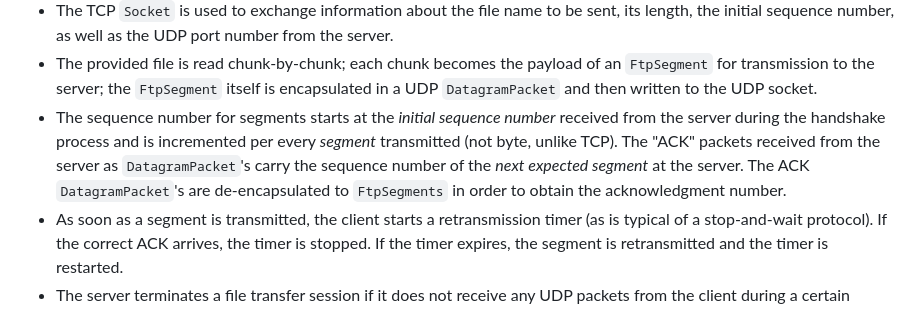
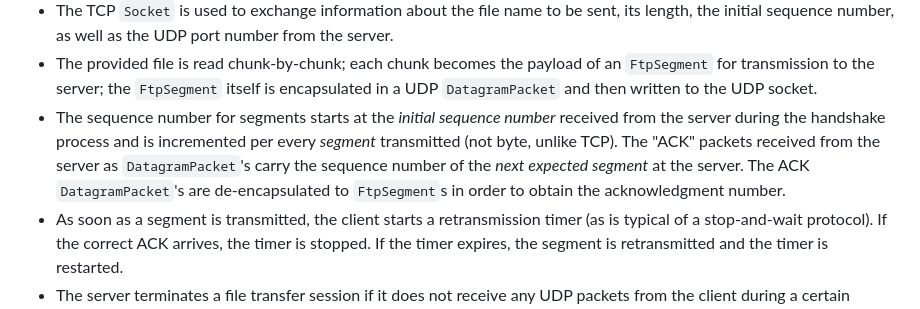
Before and after one commit to prempreetbrar/UDPFileTransferrer, a Markdown page: README.md, the part around the change. Drawn GitHub-style.

Commit message:
fix typo

```diff
--- a/README.md
+++ b/README.md
@@ -18,7 +18,7 @@ program implements its own reliability mechanism based on the stop-and-wait prot
   encapsulated in a UDP `DatagramPacket` and then written to the UDP socket.
 - The sequence number for segments starts at the _initial sequence number_ received from the server during the handshake process and is incremented per every
   _segment_ transmitted (not byte, unlike TCP). The "ACK" packets received from the server as `DatagramPacket`'s carry the sequence number of the _next expected
-  segment_ at the server. The ACK `DatagramPacket`'s are de-encapsulated to `FtpSegments` in order to obtain the acknowledgment number.
+  segment_ at the server. The ACK `DatagramPacket`'s are de-encapsulated to `FtpSegment`s in order to obtain the acknowledgment number.
 - As soon as a segment is transmitted, the client starts a retransmission timer (as is typical of a stop-and-wait protocol). If the correct ACK arrives, the timer is
   stopped. If the timer expires, the segment is retransmitted and the timer is restarted.
 - The server terminates a file transfer session if it does not receive any UDP packets from the client during a certain amount of time; to prevent the client program
```
